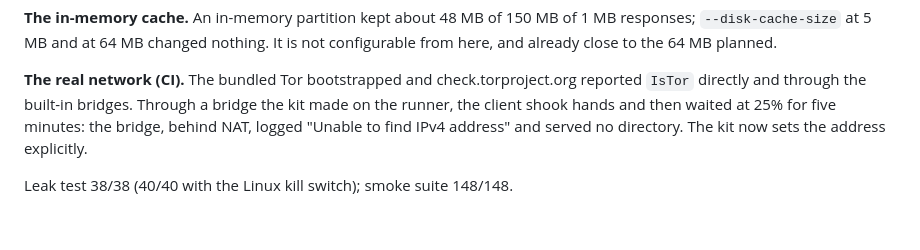
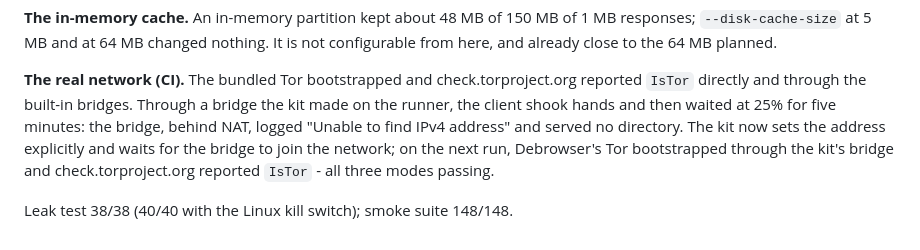
Before and after one commit to Amoguslittleahhh/Debrowser, a Markdown page: docs/MEASUREMENTS.md, the part around the change. Drawn GitHub-style.

Commit message:
Measurements: the bridge kit's bridge carries Debrowser's Tor on the real network
Co-Authored-By: Amoguslittleahhh <amogus36311@gmail.com>
Co-Authored-By: Claude Opus 5 <noreply@anthropic.com>
Claude-Session: https://claude.ai/code/session_014uKfeT4osZDuKQbSMdyD6J

```diff
--- a/docs/MEASUREMENTS.md
+++ b/docs/MEASUREMENTS.md
@@ -1143,6 +1143,8 @@ check.torproject.org reported `IsTor` directly and through the built-in
 bridges. Through a bridge the kit made on the runner, the client shook hands
 and then waited at 25% for five minutes: the bridge, behind NAT, logged
 "Unable to find IPv4 address" and served no directory. The kit now sets the
-address explicitly.
+address explicitly and waits for the bridge to join the network; on the next
+run, Debrowser's Tor bootstrapped through the kit's bridge and
+check.torproject.org reported `IsTor` - all three modes passing.
 
 Leak test 38/38 (40/40 with the Linux kill switch); smoke suite 148/148.
```
